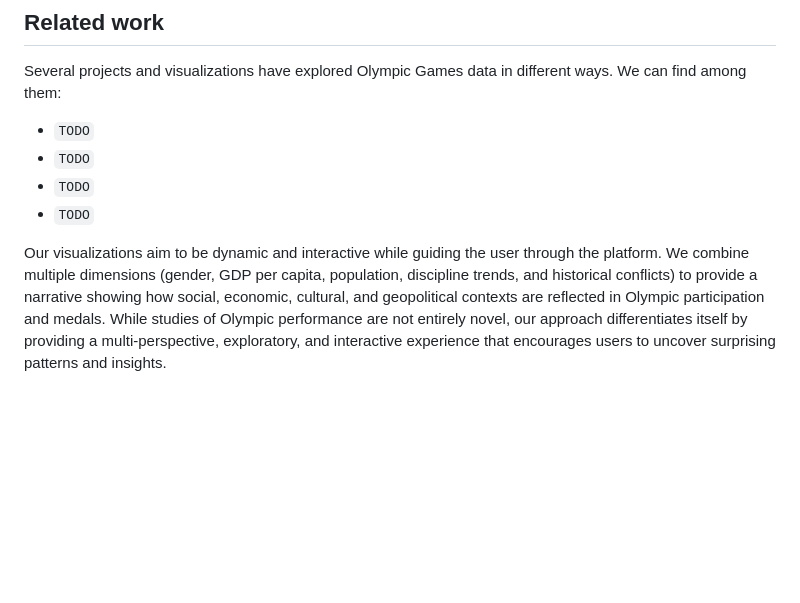
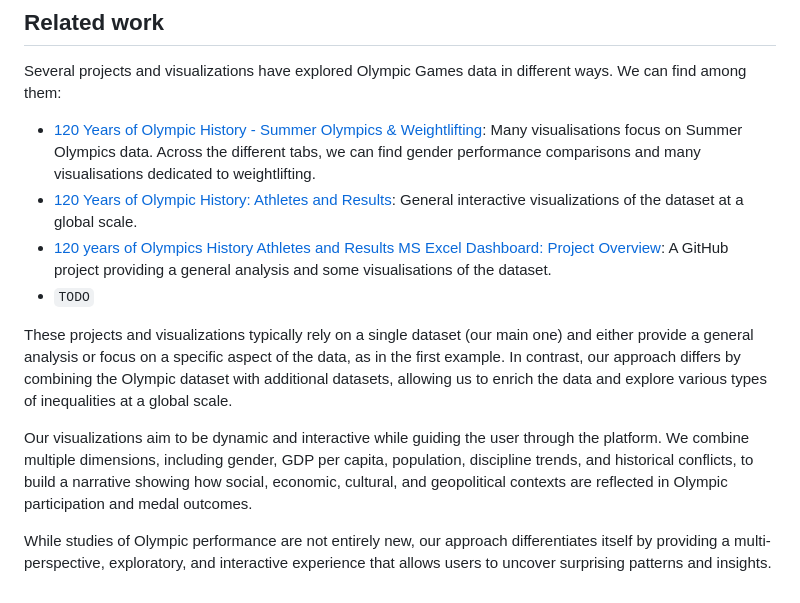
Before and after one commit to com-480-data-visualization/DataRizz, a Markdown page: milestones/milestone1/Milestone1.md, the part around the change. Drawn GitHub-style; blank space fills up the shorter version.

Commit message:
docs: revise related work in Milestone1.md

```diff
--- a/milestones/milestone1/Milestone1.md
+++ b/milestones/milestone1/Milestone1.md
@@ -69,9 +69,13 @@ Additionally, it is designed for those interested in how the sociological, econo
 
 Several projects and visualizations have explored Olympic Games data in different ways. We can find among them:
 
-- `TODO`
-- `TODO`
-- `TODO`
+- [120 Years of Olympic History - Summer Olympics & Weightlifting](https://public.tableau.com/app/profile/kia.prescott/viz/120YearsofOlympicHistory-SummerOlympicsWeightlifting/SummerOlympicGames): Many visualisations focus on Summer Olympics data. Across the different tabs, we can find gender performance comparisons and many visualisations dedicated to weightlifting.
+- [120 Years of Olympic History: Athletes and Results](https://public.tableau.com/app/profile/fifi5043/viz/120YearsOfOlympicHistoryAthletesAndResults/Dashboard2): General interactive visualizations of the dataset at a global scale.
+- [120 years of Olympics History Athletes and Results MS Excel Dashboard: Project Overview](https://github.com/Harshit0512/Harshit0512-120-years-of-Olympics-History-Athletes-and-Results---MS-Excel-Dashboard): A GitHub project providing a general analysis and some visualisations of the dataset.
 - `TODO`
 
-Our visualizations aim to be dynamic and interactive while guiding the user through the platform. We combine multiple dimensions (gender, GDP per capita, population, discipline trends, and historical conflicts) to provide a narrative showing how social, economic, cultural, and geopolitical contexts are reflected in Olympic participation and medals. While studies of Olympic performance are not entirely novel, our approach differentiates itself by providing a multi-perspective, exploratory, and interactive experience that encourages users to uncover surprising patterns and insights.
+These projects and visualizations typically rely on a single dataset (our main one) and either provide a general analysis or focus on a specific aspect of the data, as in the first example. In contrast, our approach differs by combining the Olympic dataset with additional datasets, allowing us to enrich the data and explore various types of inequalities at a global scale.
+
+Our visualizations aim to be dynamic and interactive while guiding the user through the platform. We combine multiple dimensions, including gender, GDP per capita, population, discipline trends, and historical conflicts, to build a narrative showing how social, economic, cultural, and geopolitical contexts are reflected in Olympic participation and medal outcomes.
+
+While studies of Olympic performance are not entirely new, our approach differentiates itself by providing a multi-perspective, exploratory, and interactive experience that allows users to uncover surprising patterns and insights.
```
